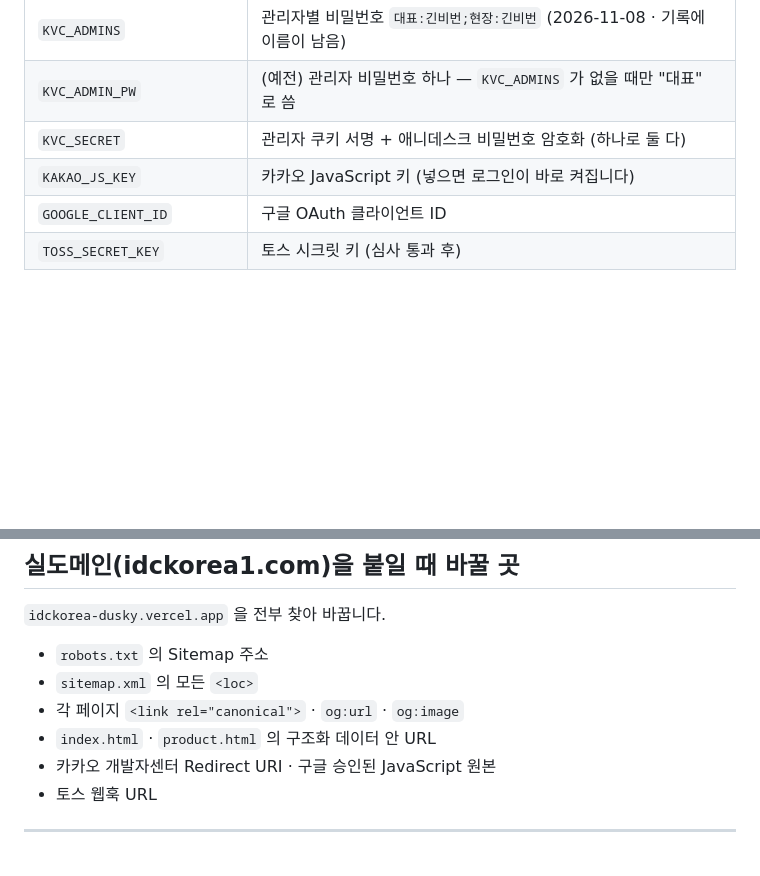
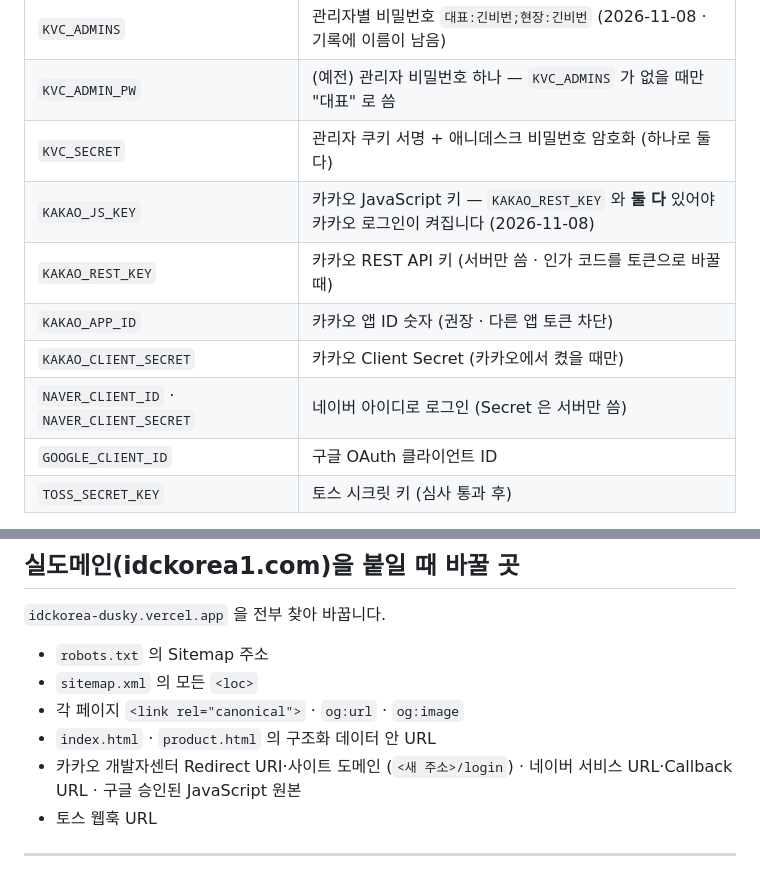
Before and after one commit to koreaidc123-cloud/idckorea-web, a Markdown page: CLAUDE.md, 2 parts joined by grey strips. Rendered like a GitHub page; blank space fills up the shorter version.

```diff
--- a/CLAUDE.md
+++ b/CLAUDE.md
@@ -235,7 +235,11 @@ db/02-heartbeat.sql 하트비트 직접 전송용 (토큰 칼럼 + beat 함수)
 | `KVC_ADMINS` | 관리자별 비밀번호 `대표:긴비번;현장:긴비번` (2026-11-08 · 기록에 이름이 남음) |
 | `KVC_ADMIN_PW` | (예전) 관리자 비밀번호 하나 — `KVC_ADMINS` 가 없을 때만 "대표" 로 씀 |
 | `KVC_SECRET` | 관리자 쿠키 서명 + 애니데스크 비밀번호 암호화 (하나로 둘 다) |
-| `KAKAO_JS_KEY` | 카카오 JavaScript 키 (넣으면 로그인이 바로 켜집니다) |
+| `KAKAO_JS_KEY` | 카카오 JavaScript 키 — `KAKAO_REST_KEY` 와 **둘 다** 있어야 카카오 로그인이 켜집니다 (2026-11-08) |
+| `KAKAO_REST_KEY` | 카카오 REST API 키 (서버만 씀 · 인가 코드를 토큰으로 바꿀 때) |
+| `KAKAO_APP_ID` | 카카오 앱 ID 숫자 (권장 · 다른 앱 토큰 차단) |
+| `KAKAO_CLIENT_SECRET` | 카카오 Client Secret (카카오에서 켰을 때만) |
+| `NAVER_CLIENT_ID` · `NAVER_CLIENT_SECRET` | 네이버 아이디로 로그인 (Secret 은 서버만 씀) |
 | `GOOGLE_CLIENT_ID` | 구글 OAuth 클라이언트 ID |
 | `TOSS_SECRET_KEY` | 토스 시크릿 키 (심사 통과 후) |
 
@@ -260,7 +264,7 @@ db/02-heartbeat.sql 하트비트 직접 전송용 (토큰 칼럼 + beat 함수)
 - `sitemap.xml` 의 모든 `<loc>`
 - 각 페이지 `<link rel="canonical">` · `og:url` · `og:image`
 - `index.html` · `product.html` 의 구조화 데이터 안 URL
-- 카카오 개발자센터 Redirect URI · 구글 승인된 JavaScript 원본
+- 카카오 개발자센터 Redirect URI·사이트 도메인 (`<새 주소>/login`) · 네이버 서비스 URL·Callback URL · 구글 승인된 JavaScript 원본
 - 토스 웹훅 URL
 
 ---
```
Also changed, not shown: 남은작업.md (+69 -16 lines).
